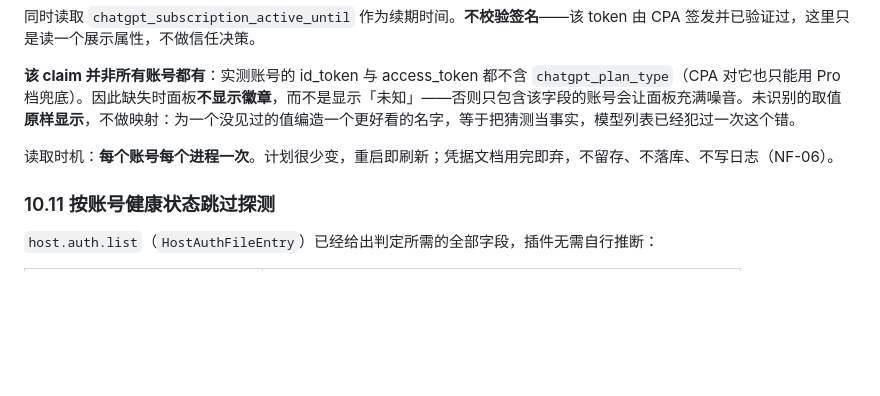
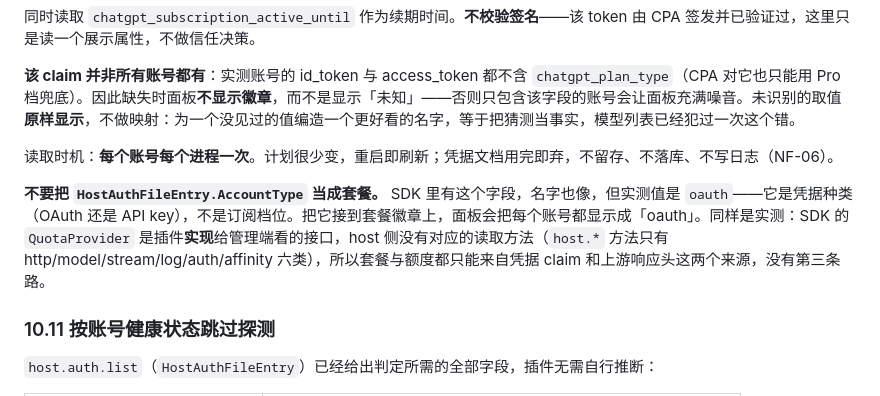
Before and after one commit to yangshoulai/codex-turn-state-manager, a Markdown page: 插件开发文档.md, the part around the change. GitHub-like rendering; blank space fills up the shorter version.

Commit message:
Record why AccountType is not the plan, and that no host quota read exists
Re-deriving the plan badge against the live instance (its payload is
plan:{}) turned up two things worth writing down before someone wires
them up wrongly.

HostAuthFileEntry.AccountType reads like the subscription tier and is
not: the live value is "oauth", the credential kind. CPA's own
/management/auth-files listing shows the same, alongside type:"codex".
And the SDK's QuotaProvider is an interface a plugin implements to
publish its own quota to management clients -- there is no host.* call
that reads CPA's. The host method list is six families: http, model,
stream, log, auth, affinity.

So plan and quota have exactly two sources, both already in use: the
id_token claim and the upstream response headers. The id_token claim is
absent on the live account, which is why the badge is empty and not a
bug; 10.10 already said so, and this records the two dead ends beside it.

```diff
--- a/插件开发文档.md
+++ b/插件开发文档.md
@@ -1324,6 +1324,8 @@ id_token → base64url(payload) → ["https://api.openai.com/auth"]["chatgpt_pla
 
 读取时机：**每个账号每个进程一次**。计划很少变，重启即刷新；凭据文档用完即弃，不留存、不落库、不写日志（NF-06）。
 
+**不要把 `HostAuthFileEntry.AccountType` 当成套餐。** SDK 里有这个字段，名字也像，但实测值是 `oauth`——它是凭据种类（OAuth 还是 API key），不是订阅档位。把它接到套餐徽章上，面板会把每个账号都显示成「oauth」。同样是实测：SDK 的 `QuotaProvider` 是插件**实现**给管理端看的接口，host 侧没有对应的读取方法（`host.*` 方法只有 http/model/stream/log/auth/affinity 六类），所以套餐与额度都只能来自凭据 claim 和上游响应头这两个来源，没有第三条路。
+
 ### 10.11 按账号健康状态跳过探测
 
 `host.auth.list`（`HostAuthFileEntry`）已经给出判定所需的全部字段，插件无需自行推断：
```
